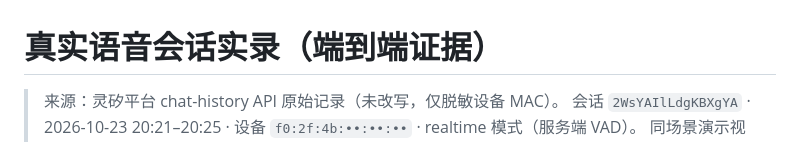
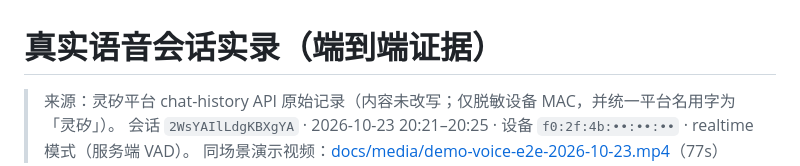
Before and after one commit to huaiyuWangh/Hackathon2026, a Markdown page: docs/evidence/voice-session-transcript.md, the part around the change. Rendered like a GitHub page.

Commit message:
实录声明行补充: 用字统一说明(内容未改写)

```diff
--- a/docs/evidence/voice-session-transcript.md
+++ b/docs/evidence/voice-session-transcript.md
@@ -1,6 +1,6 @@
 # 真实语音会话实录（端到端证据）
 
-> 来源：灵矽平台 chat-history API 原始记录（未改写，仅脱敏设备 MAC）。
+> 来源：灵矽平台 chat-history API 原始记录（内容未改写；仅脱敏设备 MAC，并统一平台名用字为「灵矽」）。
 > 会话 `2WsYAIlLdgKBXgYA` · 2026-10-23 20:21–20:25 · 设备 `f0:2f:4b:••:••:••` · realtime 模式（服务端 VAD）。
 > 同场景演示视频：[docs/media/demo-voice-e2e-2026-10-23.mp4](../media/demo-voice-e2e-2026-10-23.mp4)（77s）
 
```
